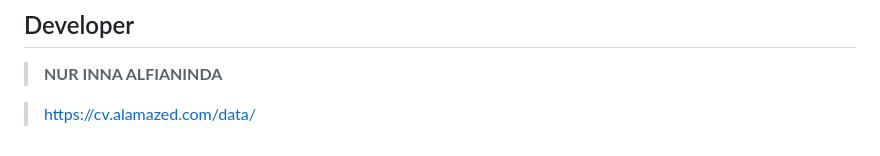
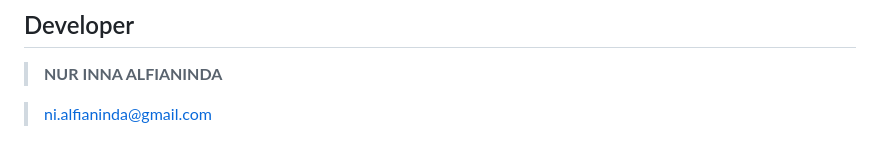
Before and after one commit to alfianinda/Machine-Learning-Credit-Card-Analysis, a Markdown page: README.md, the part around the change. Drawn GitHub-style.

```diff
--- a/README.md
+++ b/README.md
@@ -116,4 +116,4 @@ https://alfianinda.github.io/Machine-Learning-Credit-Card-Analysis/credit%20card
 
 > **NUR INNA ALFIANINDA**
 
-> https://cv.alamazed.com/data/
+> ni.alfianinda@gmail.com
```
